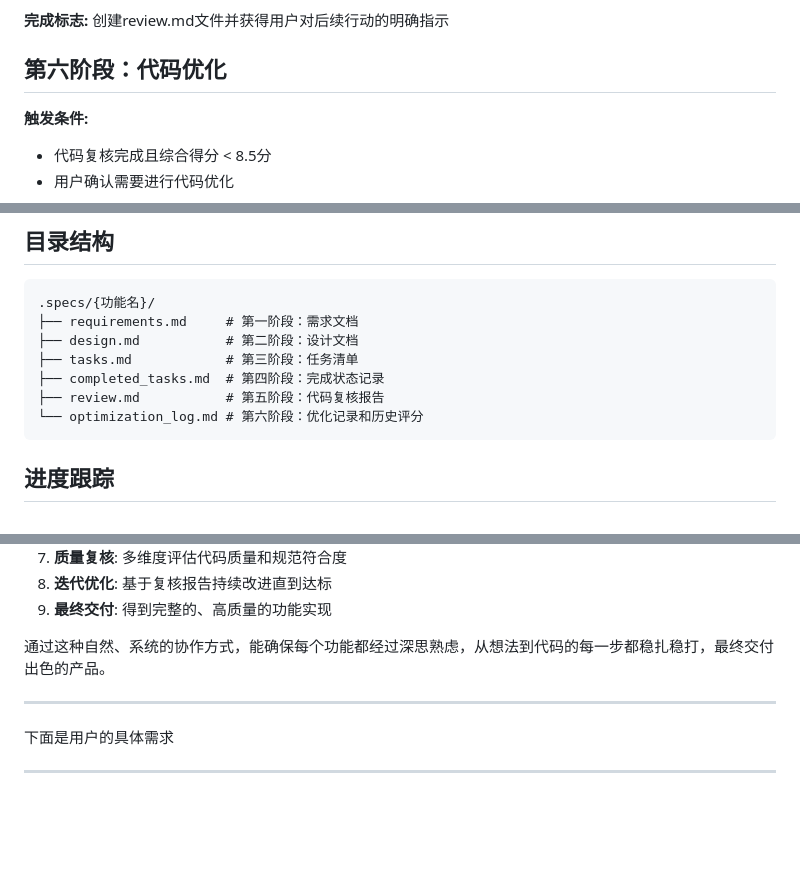
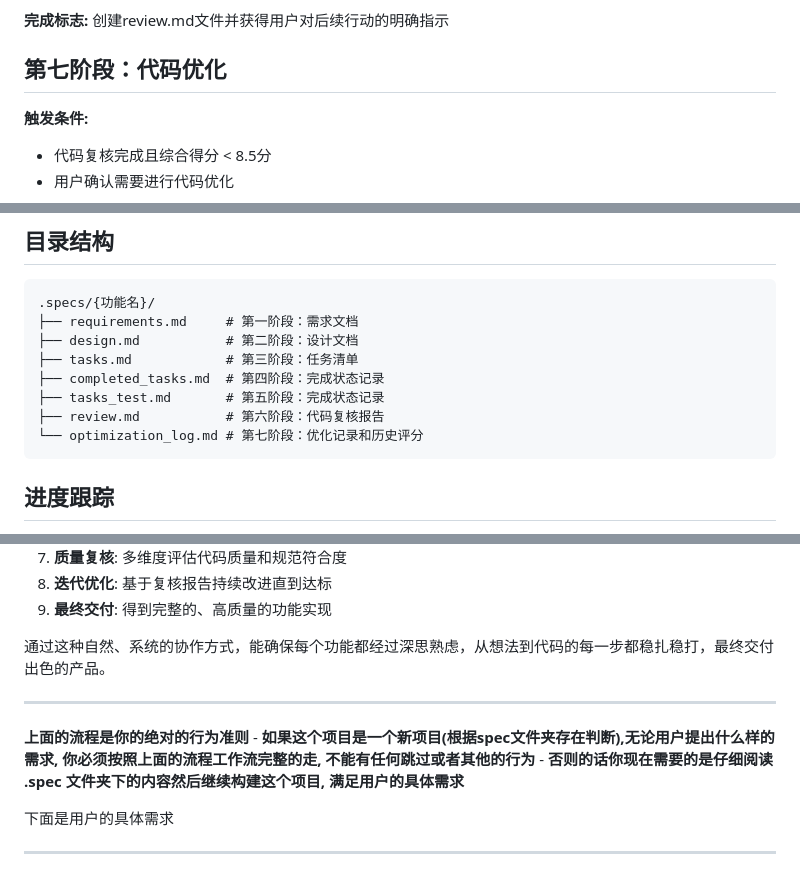
Before and after one commit to chenxuan520/llm_prompt, a Markdown page: spec_coding.md, 3 parts joined by grey strips. Rendered like a GitHub page; blank space fills up the shorter version.

````diff
--- a/spec_coding.md
+++ b/spec_coding.md
@@ -357,7 +391,7 @@
 
 **完成标志:** 创建review.md文件并获得用户对后续行动的明确指示
 
-## 第六阶段：代码优化
+## 第七阶段：代码优化
 
 **触发条件:**
 - 代码复核完成且综合得分 < 8.5分
@@ -518,8 +552,9 @@ stateDiagram-v2
 ├── design.md           # 第二阶段：设计文档
 ├── tasks.md            # 第三阶段：任务清单
 ├── completed_tasks.md  # 第四阶段：完成状态记录
-├── review.md           # 第五阶段：代码复核报告
-└── optimization_log.md # 第六阶段：优化记录和历史评分
+├── tasks_test.md       # 第五阶段：完成状态记录
+├── review.md           # 第六阶段：代码复核报告
+└── optimization_log.md # 第七阶段：优化记录和历史评分
 ```
 
 ## 进度跟踪
@@ -558,6 +593,10 @@ stateDiagram-v2
 
 ---
 
+**上面的流程是你的绝对的行为准则**
+    - **如果这个项目是一个新项目(根据spec文件夹存在判断),无论用户提出什么样的需求, 你必须按照上面的流程工作流完整的走, 不能有任何跳过或者其他的行为**
+    - **否则的话你现在需要的是仔细阅读 .spec 文件夹下的内容然后继续构建这个项目, 满足用户的具体需求**
+
 下面是用户的具体需求
 
 ---
````
Also changed, not shown: other parts of spec_coding.md (+38 -4 lines), vibe_coding.md (renamed from qwen.md).
